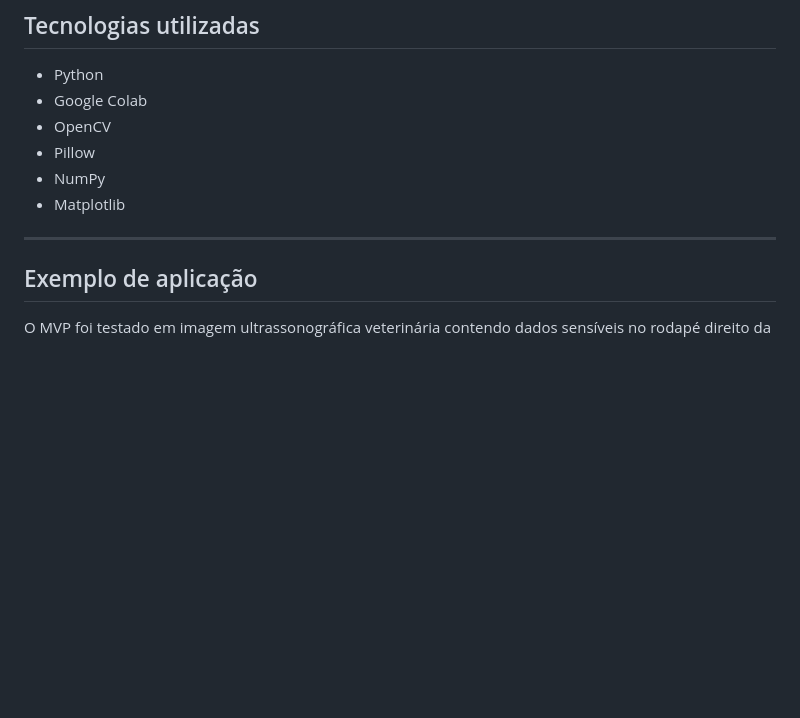
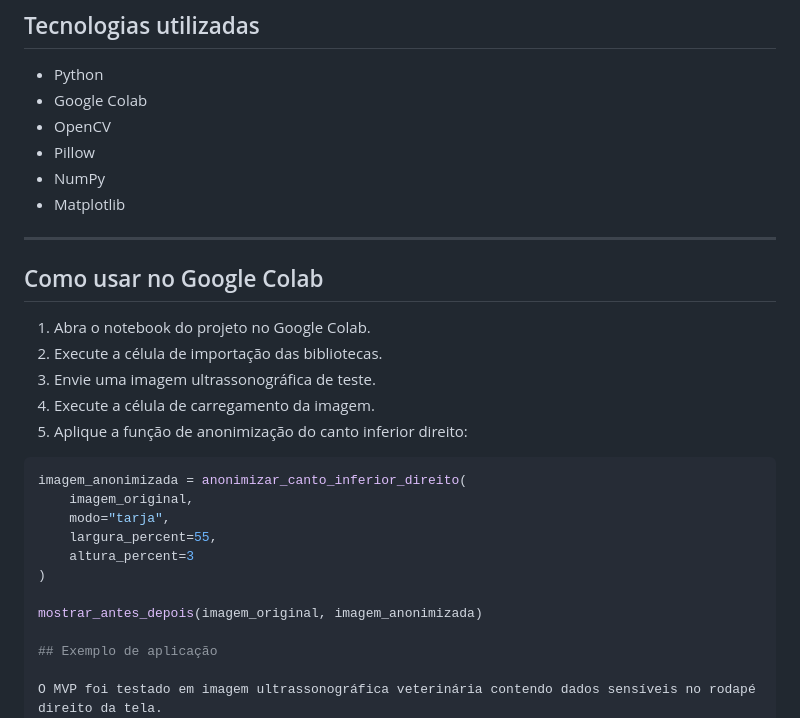
Before and after one commit to yasmine-vet-ads/Us.Vet.Imagens.Anonimizador, a Markdown page: README.md, the part around the change. GitHub-like rendering; blank space fills up the shorter version.

````diff
--- a/README.md
+++ b/README.md
@@ -74,6 +74,23 @@ A primeira versão do MVP permite:
 * Matplotlib
 
 ---
+## Como usar no Google Colab
+
+1. Abra o notebook do projeto no Google Colab.
+2. Execute a célula de importação das bibliotecas.
+3. Envie uma imagem ultrassonográfica de teste.
+4. Execute a célula de carregamento da imagem.
+5. Aplique a função de anonimização do canto inferior direito:
+
+```python
+imagem_anonimizada = anonimizar_canto_inferior_direito(
+    imagem_original,
+    modo="tarja",
+    largura_percent=55,
+    altura_percent=3
+)
+
+mostrar_antes_depois(imagem_original, imagem_anonimizada)
 
 ## Exemplo de aplicação
 
````
